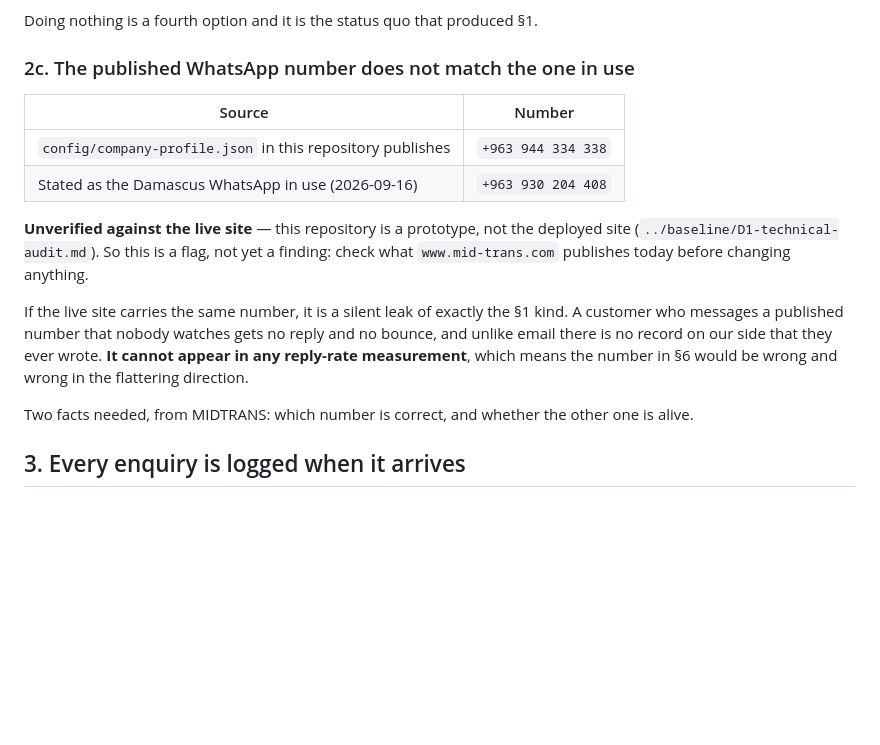
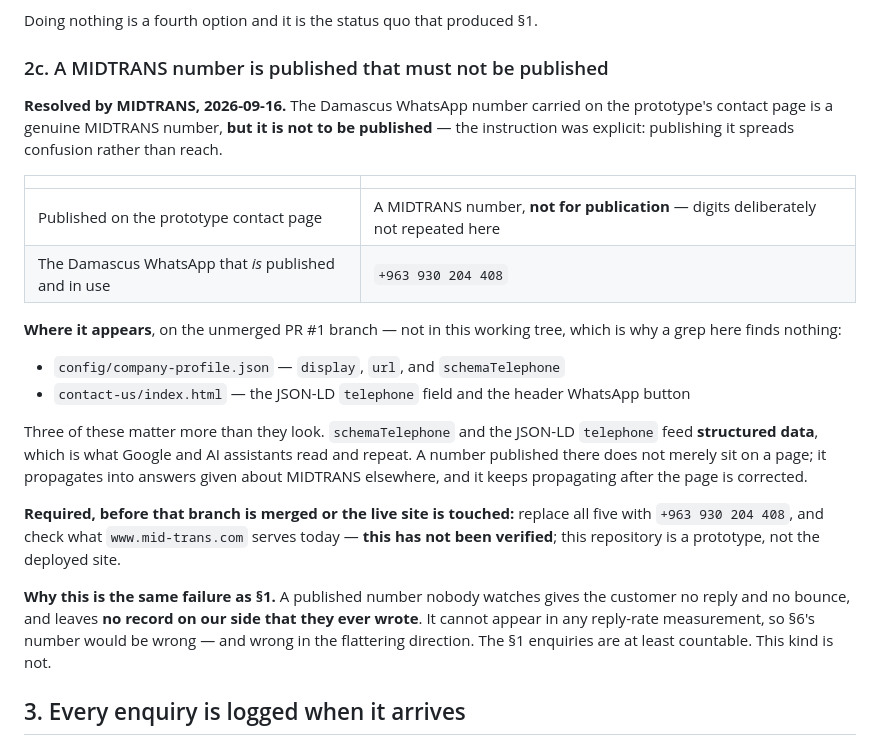
Before and after one commit to midtranss/midtrans, a Markdown page: docs/standards/ENQUIRY-INTAKE.md, the part around the change. Rendered like a GitHub page; blank space fills up the shorter version.

Commit message:
docs: the Damascus WhatsApp number is ours, and must not be published
Khaldoun confirmed the number carried on the prototype's contact page is a
genuine MIDTRANS number but is not to be published — publishing it spreads
confusion rather than reach.

ENQUIRY-INTAKE.md 2c rewritten from a flag into a resolved decision:

- The digits are deliberately not repeated in the standard.
- The five places it appears are named, all on the unmerged PR #1 branch,
  which is why a grep of this working tree finds nothing.
- Two of the five are structured data (schemaTelephone, and the JSON-LD
  telephone field). Those do not merely sit on a page — they propagate into
  what search engines and AI assistants repeat about MIDTRANS, and they keep
  propagating after the page is corrected.
- Required before that branch merges: all five become +963 930 204 408, and
  someone checks what the live site serves today. That has NOT been verified
  from here.

Also recorded: this failure is worse than the ten unanswered enquiries, not
milder. An unwatched published number leaves no record on our side that the
customer ever wrote, so it cannot appear in any reply-rate measurement.

Co-Authored-By: Claude Opus 5 <noreply@anthropic.com>
Claude-Session: https://claude.ai/code/session_019tDKBQ26bX4CgViC8w7xBM

```diff
--- a/docs/standards/ENQUIRY-INTAKE.md
+++ b/docs/standards/ENQUIRY-INTAKE.md
@@ -110,23 +110,36 @@ to make from here** — it touches live mail routing:
 
 Doing nothing is a fourth option and it is the status quo that produced §1.
 
-### 2c. The published WhatsApp number does not match the one in use
+### 2c. A MIDTRANS number is published that must not be published
 
-| Source | Number |
+**Resolved by MIDTRANS, 2026-09-16.** The Damascus WhatsApp number carried on the prototype's
+contact page is a genuine MIDTRANS number, **but it is not to be published** — the instruction
+was explicit: publishing it spreads confusion rather than reach.
+
+| | |
 |---|---|
-| `config/company-profile.json` in this repository publishes | `+963 944 334 338` |
-| Stated as the Damascus WhatsApp in use (2026-09-16) | `+963 930 204 408` |
+| Published on the prototype contact page | A MIDTRANS number, **not for publication** — digits deliberately not repeated here |
+| The Damascus WhatsApp that *is* published and in use | `+963 930 204 408` |
 
-**Unverified against the live site** — this repository is a prototype, not the deployed site
-(`../baseline/D1-technical-audit.md`). So this is a flag, not yet a finding: check what
-`www.mid-trans.com` publishes today before changing anything.
+**Where it appears**, on the unmerged PR #1 branch — not in this working tree, which is why a
+grep here finds nothing:
 
-If the live site carries the same number, it is a silent leak of exactly the §1 kind. A customer
-who messages a published number that nobody watches gets no reply and no bounce, and unlike email
-there is no record on our side that they ever wrote. **It cannot appear in any reply-rate
-measurement**, which means the number in §6 would be wrong and wrong in the flattering direction.
+- `config/company-profile.json` — `display`, `url`, and `schemaTelephone`
+- `contact-us/index.html` — the JSON-LD `telephone` field and the header WhatsApp button
 
-Two facts needed, from MIDTRANS: which number is correct, and whether the other one is alive.
+Three of these matter more than they look. `schemaTelephone` and the JSON-LD `telephone` feed
+**structured data**, which is what Google and AI assistants read and repeat. A number published
+there does not merely sit on a page; it propagates into answers given about MIDTRANS elsewhere,
+and it keeps propagating after the page is corrected.
+
+**Required, before that branch is merged or the live site is touched:** replace all five with
+`+963 930 204 408`, and check what `www.mid-trans.com` serves today — **this has not been
+verified**; this repository is a prototype, not the deployed site.
+
+**Why this is the same failure as §1.** A published number nobody watches gives the customer no
+reply and no bounce, and leaves **no record on our side that they ever wrote**. It cannot appear
+in any reply-rate measurement, so §6's number would be wrong — and wrong in the flattering
+direction. The §1 enquiries are at least countable. This kind is not.
 
 ## 3. Every enquiry is logged when it arrives
 
```
